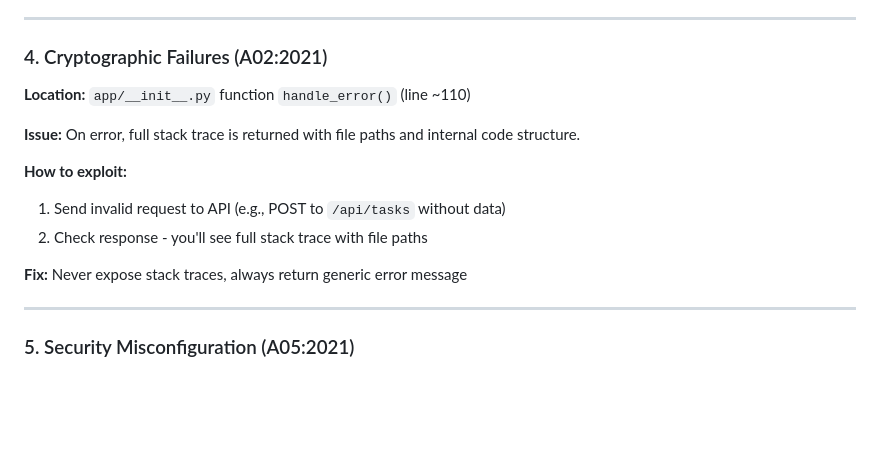
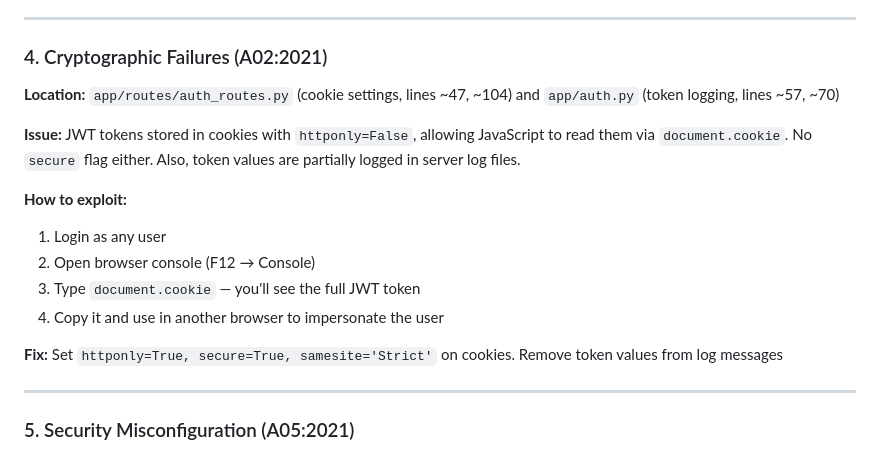
Before and after one commit to akiracrying/csb-project, a Markdown page: README.md, the part around the change. Rendered like a GitHub page; blank space fills up the shorter version.

```diff
--- a/README.md
+++ b/README.md
@@ -78,15 +78,17 @@ No rate limiting - can try to guess password infinitely. Also, different error m
 
 ### 4. Cryptographic Failures (A02:2021)
 
-**Location:** `app/__init__.py` function `handle_error()` (line ~110)
+**Location:** `app/routes/auth_routes.py` (cookie settings, lines ~47, ~104) and `app/auth.py` (token logging, lines ~57, ~70)
 
-**Issue:** On error, full stack trace is returned with file paths and internal code structure.
+**Issue:** JWT tokens stored in cookies with `httponly=False`, allowing JavaScript to read them via `document.cookie`. No `secure` flag either. Also, token values are partially logged in server log files.
 
 **How to exploit:**
-1. Send invalid request to API (e.g., POST to `/api/tasks` without data)
-2. Check response - you'll see full stack trace with file paths
+1. Login as any user
+2. Open browser console (F12 → Console)
+3. Type `document.cookie` — you'll see the full JWT token
+4. Copy it and use in another browser to impersonate the user
 
-**Fix:** Never expose stack traces, always return generic error message
+**Fix:** Set `httponly=True, secure=True, samesite='Strict'` on cookies. Remove token values from log messages
 
 ---
 
```
